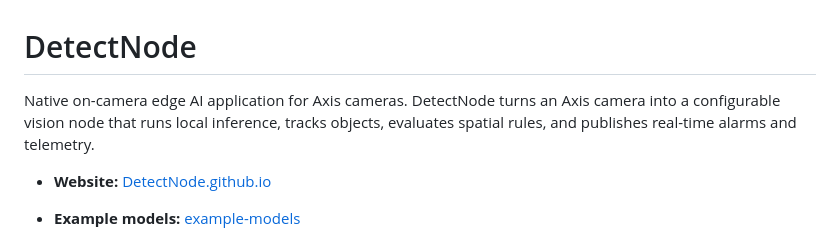
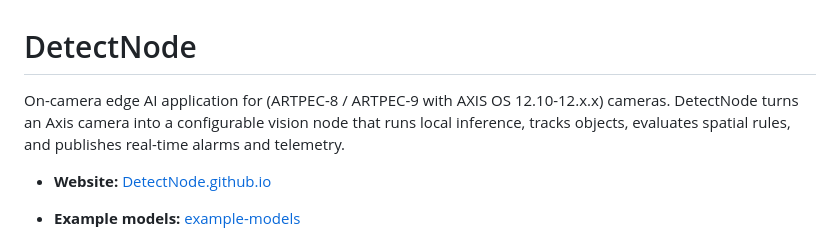
Before and after one commit to DetectNode/DetectNode.github.io, a Markdown page: README.md, the part around the change. Drawn GitHub-style.

Commit message:
Clarify camera compatibility in README
Updated description to specify supported camera models.

```diff
--- a/README.md
+++ b/README.md
@@ -1,6 +1,7 @@
 # DetectNode
 
-Native on-camera edge AI application for Axis cameras. DetectNode turns an Axis camera into a configurable vision node that runs local inference, tracks objects, evaluates spatial rules, and publishes real-time alarms and telemetry.
+On-camera edge AI application for (ARTPEC-8 / ARTPEC-9 with AXIS OS 12.10-12.x.x) cameras.
+DetectNode turns an Axis camera into a configurable vision node that runs local inference, tracks objects, evaluates spatial rules, and publishes real-time alarms and telemetry.
 
 - **Website:** [DetectNode.github.io](https://github.com/DetectNode/DetectNode.github.io "null")
 
```
